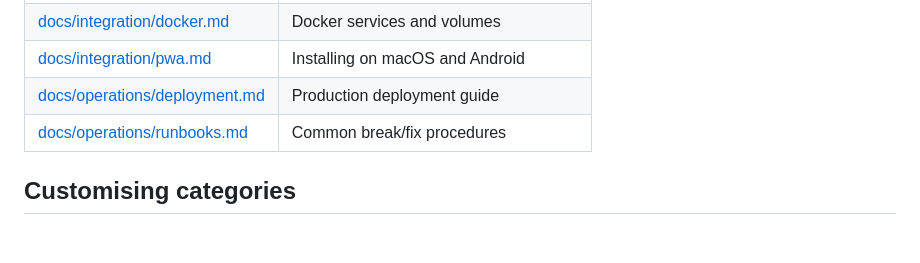
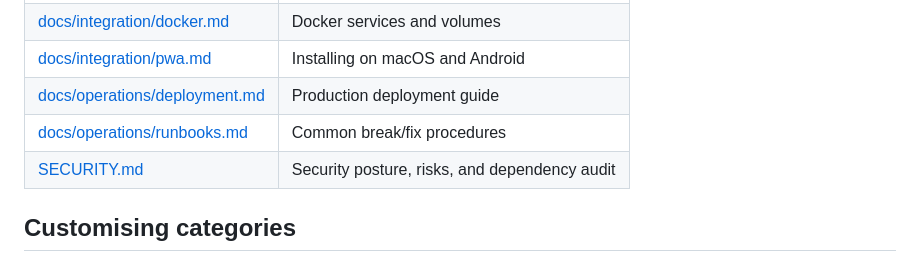
Before and after one commit to niels-emmer/time-keeper, a Markdown page: README.md, the part around the change. GitHub-like rendering; blank space fills up the shorter version.

```diff
--- a/README.md
+++ b/README.md
@@ -78,6 +78,7 @@ The short version:
 | [docs/integration/pwa.md](docs/integration/pwa.md) | Installing on macOS and Android |
 | [docs/operations/deployment.md](docs/operations/deployment.md) | Production deployment guide |
 | [docs/operations/runbooks.md](docs/operations/runbooks.md) | Common break/fix procedures |
+| [SECURITY.md](SECURITY.md) | Security posture, risks, and dependency audit |
 
 ## Customising categories
 
```
Also changed, not shown: SECURITY.md (added, +101 -0 lines).
